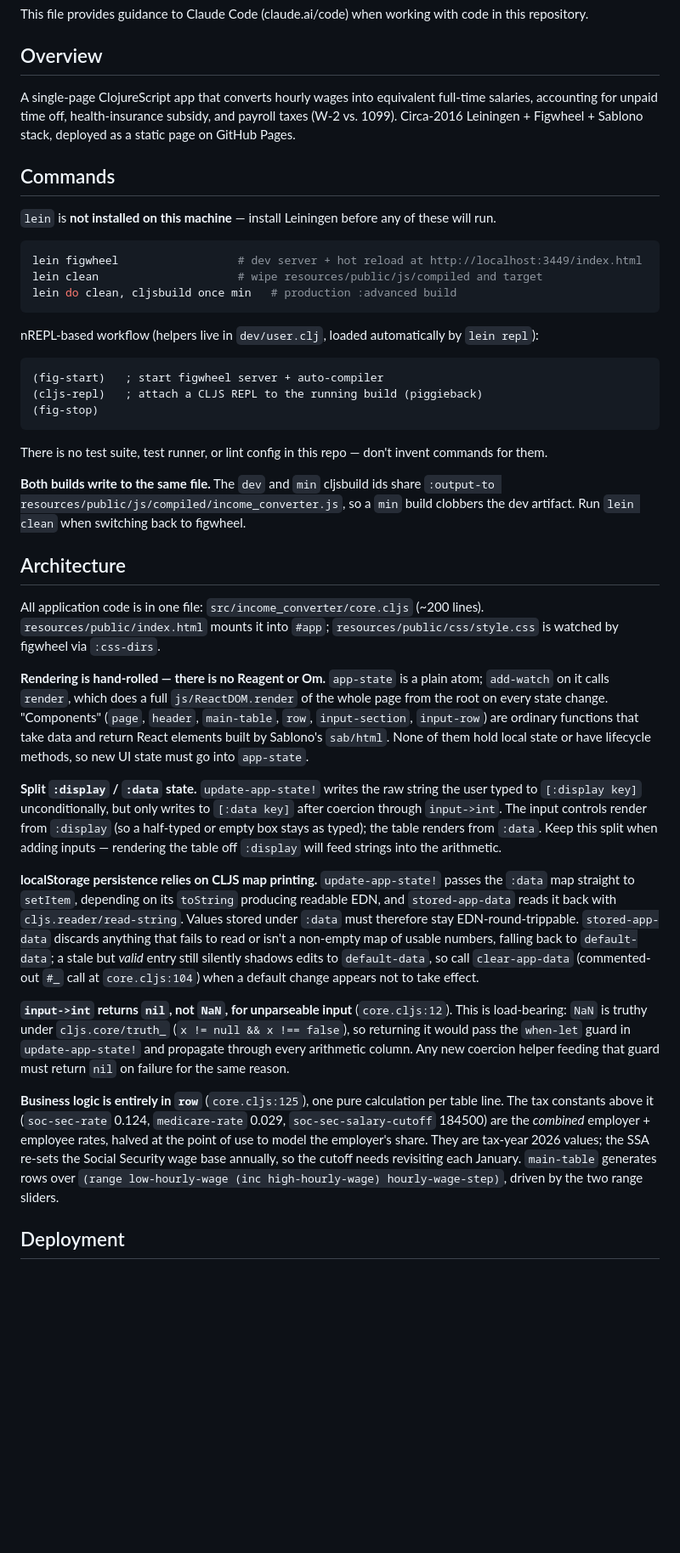
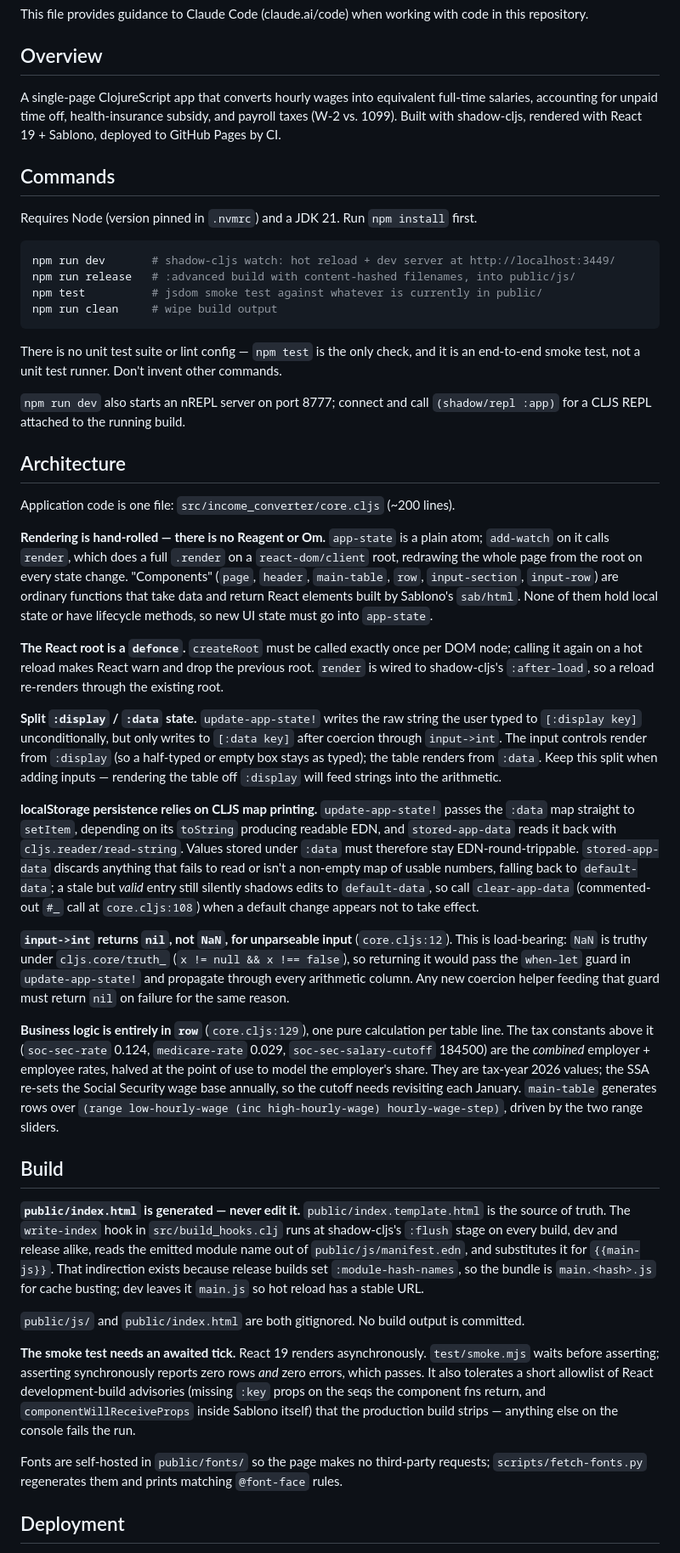
Before and after one commit to richardharrington/income-converter, a Markdown page: CLAUDE.md, the part around one of its changes. Shown at 85% size. GitHub-like rendering; blank space fills up the shorter version.

````diff
--- a/CLAUDE.md
+++ b/CLAUDE.md
@@ -4,43 +4,50 @@ This file provides guidance to Claude Code (claude.ai/code) when working with co
 
 ## Overview
 
-A single-page ClojureScript app that converts hourly wages into equivalent full-time salaries, accounting for unpaid time off, health-insurance subsidy, and payroll taxes (W-2 vs. 1099). Circa-2016 Leiningen + Figwheel + Sablono stack, deployed as a static page on GitHub Pages.
+A single-page ClojureScript app that converts hourly wages into equivalent full-time salaries, accounting for unpaid time off, health-insurance subsidy, and payroll taxes (W-2 vs. 1099). Built with shadow-cljs, rendered with React 19 + Sablono, deployed to GitHub Pages by CI.
 
 ## Commands
 
-`lein` is **not installed on this machine** — install Leiningen before any of these will run.
+Requires Node (version pinned in `.nvmrc`) and a JDK 21. Run `npm install` first.
 
 ```sh
-lein figwheel                  # dev server + hot reload at http://localhost:3449/index.html
-lein clean                     # wipe resources/public/js/compiled and target
-lein do clean, cljsbuild once min   # production :advanced build
+npm run dev       # shadow-cljs watch: hot reload + dev server at http://localhost:3449/
+npm run release   # :advanced build with content-hashed filenames, into public/js/
+npm test          # jsdom smoke test against whatever is currently in public/
+npm run clean     # wipe build output
 ```
 
-nREPL-based workflow (helpers live in `dev/user.clj`, loaded automatically by `lein repl`):
+There is no unit test suite or lint config — `npm test` is the only check, and it
+is an end-to-end smoke test, not a unit test runner. Don't invent other commands.
 
-```clj
-(fig-start)   ; start figwheel server + auto-compiler
-(cljs-repl)   ; attach a CLJS REPL to the running build (piggieback)
-(fig-stop)
-```
-
-There is no test suite, test runner, or lint config in this repo — don't invent commands for them.
-
-**Both builds write to the same file.** The `dev` and `min` cljsbuild ids share `:output-to resources/public/js/compiled/income_converter.js`, so a `min` build clobbers the dev artifact. Run `lein clean` when switching back to figwheel.
+`npm run dev` also starts an nREPL server on port 8777; connect and call
+`(shadow/repl :app)` for a CLJS REPL attached to the running build.
 
 ## Architecture
 
-All application code is in one file: `src/income_converter/core.cljs` (~200 lines). `resources/public/index.html` mounts it into `#app`; `resources/public/css/style.css` is watched by figwheel via `:css-dirs`.
+Application code is one file: `src/income_converter/core.cljs` (~200 lines).
 
-**Rendering is hand-rolled — there is no Reagent or Om.** `app-state` is a plain atom; `add-watch` on it calls `render`, which does a full `js/ReactDOM.render` of the whole page from the root on every state change. "Components" (`page`, `header`, `main-table`, `row`, `input-section`, `input-row`) are ordinary functions that take data and return React elements built by Sablono's `sab/html`. None of them hold local state or have lifecycle methods, so new UI state must go into `app-state`.
+**Rendering is hand-rolled — there is no Reagent or Om.** `app-state` is a plain atom; `add-watch` on it calls `render`, which does a full `.render` on a `react-dom/client` root, redrawing the whole page from the root on every state change. "Components" (`page`, `header`, `main-table`, `row`, `input-section`, `input-row`) are ordinary functions that take data and return React elements built by Sablono's `sab/html`. None of them hold local state or have lifecycle methods, so new UI state must go into `app-state`.
+
+**The React root is a `defonce`.** `createRoot` must be called exactly once per DOM node; calling it again on a hot reload makes React warn and drop the previous root. `render` is wired to shadow-cljs's `:after-load`, so a reload re-renders through the existing root.
 
 **Split `:display` / `:data` state.** `update-app-state!` writes the raw string the user typed to `[:display key]` unconditionally, but only writes to `[:data key]` after coercion through `input->int`. The input controls render from `:display` (so a half-typed or empty box stays as typed); the table renders from `:data`. Keep this split when adding inputs — rendering the table off `:display` will feed strings into the arithmetic.
 
-**localStorage persistence relies on CLJS map printing.** `update-app-state!` passes the `:data` map straight to `setItem`, depending on its `toString` producing readable EDN, and `stored-app-data` reads it back with `cljs.reader/read-string`. Values stored under `:data` must therefore stay EDN-round-trippable. `stored-app-data` discards anything that fails to read or isn't a non-empty map of usable numbers, falling back to `default-data`; a stale but *valid* entry still silently shadows edits to `default-data`, so call `clear-app-data` (commented-out `#_` call at `core.cljs:104`) when a default change appears not to take effect.
+**localStorage persistence relies on CLJS map printing.** `update-app-state!` passes the `:data` map straight to `setItem`, depending on its `toString` producing readable EDN, and `stored-app-data` reads it back with `cljs.reader/read-string`. Values stored under `:data` must therefore stay EDN-round-trippable. `stored-app-data` discards anything that fails to read or isn't a non-empty map of usable numbers, falling back to `default-data`; a stale but *valid* entry still silently shadows edits to `default-data`, so call `clear-app-data` (commented-out `#_` call at `core.cljs:108`) when a default change appears not to take effect.
 
 **`input->int` returns `nil`, not `NaN`, for unparseable input** (`core.cljs:12`). This is load-bearing: `NaN` is truthy under `cljs.core/truth_` (`x != null && x !== false`), so returning it would pass the `when-let` guard in `update-app-state!` and propagate through every arithmetic column. Any new coercion helper feeding that guard must return `nil` on failure for the same reason.
 
-**Business logic is entirely in `row`** (`core.cljs:125`), one pure calculation per table line. The tax constants above it (`soc-sec-rate` 0.124, `medicare-rate` 0.029, `soc-sec-salary-cutoff` 184500) are the *combined* employer + employee rates, halved at the point of use to model the employer's share. They are tax-year 2026 values; the SSA re-sets the Social Security wage base annually, so the cutoff needs revisiting each January. `main-table` generates rows over `(range low-hourly-wage (inc high-hourly-wage) hourly-wage-step)`, driven by the two range sliders.
+**Business logic is entirely in `row`** (`core.cljs:129`), one pure calculation per table line. The tax constants above it (`soc-sec-rate` 0.124, `medicare-rate` 0.029, `soc-sec-salary-cutoff` 184500) are the *combined* employer + employee rates, halved at the point of use to model the employer's share. They are tax-year 2026 values; the SSA re-sets the Social Security wage base annually, so the cutoff needs revisiting each January. `main-table` generates rows over `(range low-hourly-wage (inc high-hourly-wage) hourly-wage-step)`, driven by the two range sliders.
+
+## Build
+
+**`public/index.html` is generated — never edit it.** `public/index.template.html` is the source of truth. The `write-index` hook in `src/build_hooks.clj` runs at shadow-cljs's `:flush` stage on every build, dev and release alike, reads the emitted module name out of `public/js/manifest.edn`, and substitutes it for `{{main-js}}`. That indirection exists because release builds set `:module-hash-names`, so the bundle is `main.<hash>.js` for cache busting; dev leaves it `main.js` so hot reload has a stable URL.
+
+`public/js/` and `public/index.html` are both gitignored. No build output is committed.
+
+**The smoke test needs an awaited tick.** React 19 renders asynchronously. `test/smoke.mjs` waits before asserting; asserting synchronously reports zero rows *and* zero errors, which passes. It also tolerates a short allowlist of React development-build advisories (missing `:key` props on the seqs the component fns return, and `componentWillReceiveProps` inside Sablono itself) that the production build strips — anything else on the console fails the run.
+
+Fonts are self-hosted in `public/fonts/` so the page makes no third-party requests; `scripts/fetch-fonts.py` regenerates them and prints matching `@font-face` rules.
 
 ## Deployment
 
````
Also changed, not shown: other parts of CLAUDE.md (+1 -1 lines), README.md (+68 -18 lines).
